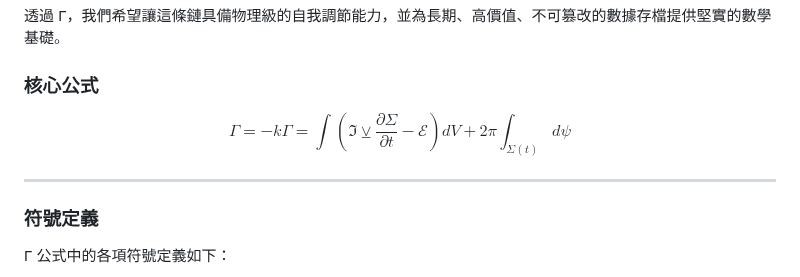
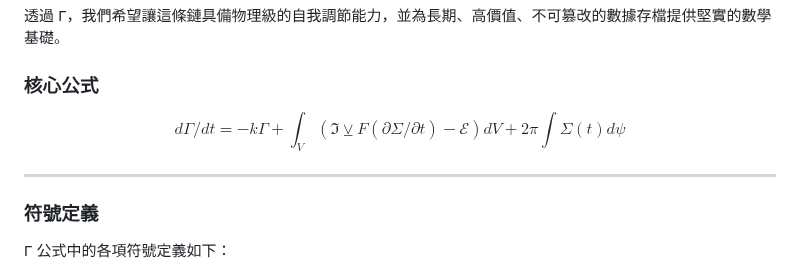
Before and after one commit to BearNetwork-BRNKC/BearNetworkChain-Physics-Engine-Canonical-Definition, a Markdown page: README.md, the part around the change. Rendered like a GitHub page.

```diff
--- a/README.md
+++ b/README.md
@@ -13,7 +13,7 @@
 ### 核心公式
 
 $$
-\Gamma = -k\Gamma = \int(\Im \veebar \frac{\partial\Sigma}{\partial t} - \mathcal{E}) dV + 2\pi \int_{\Sigma(t)} d\psi
+dΓ/dt = -kΓ + ∫_V (ℑ ⊻ F(∂Σ/∂t) - ℰ) dV + 2π ∫ Σ(t) dψ
 $$
 
 ---
```
